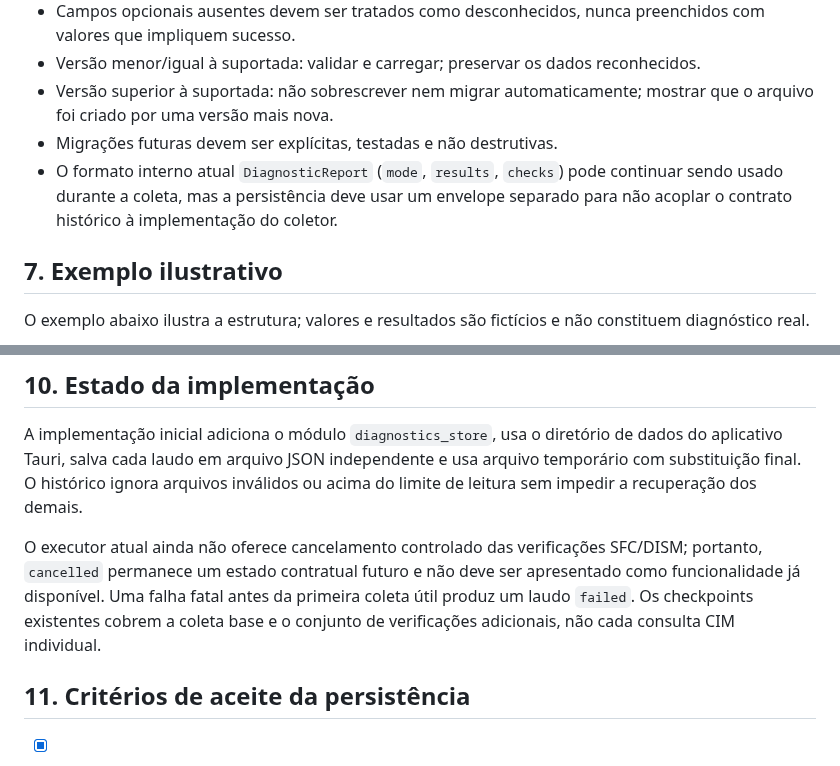
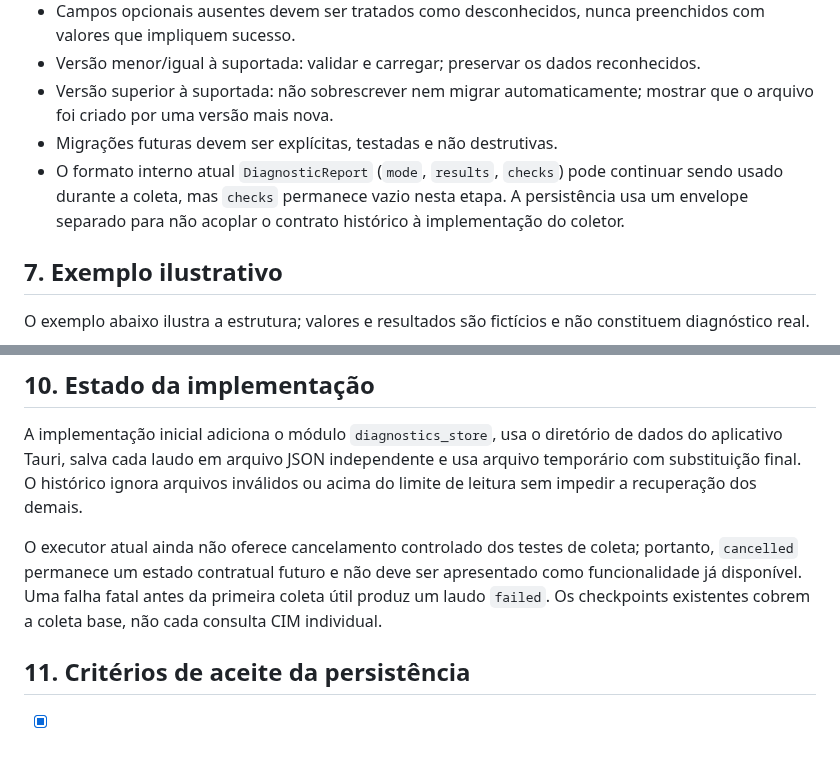
Before and after one commit to bloodshinoda/qboa-digital, a Markdown page: docs/contrato-laudo-diagnostico-3.2.md, 2 parts joined by grey strips. GitHub-like rendering.

Commit message:
docs(diagnostico): alinhar contrato ao escopo sem SFC e DISM

```diff
--- a/docs/contrato-laudo-diagnostico-3.2.md
+++ b/docs/contrato-laudo-diagnostico-3.2.md
@@ -131,7 +131,7 @@ A política de retenção (limite por quantidade ou idade) fica deliberadamente
 - Versão menor/igual à suportada: validar e carregar; preservar os dados reconhecidos.
 - Versão superior à suportada: não sobrescrever nem migrar automaticamente; mostrar que o arquivo foi criado por uma versão mais nova.
 - Migrações futuras devem ser explícitas, testadas e não destrutivas.
-- O formato interno atual `DiagnosticReport` (`mode`, `results`, `checks`) pode continuar sendo usado durante a coleta, mas a persistência deve usar um envelope separado para não acoplar o contrato histórico à implementação do coletor.
+- O formato interno atual `DiagnosticReport` (`mode`, `results`, `checks`) pode continuar sendo usado durante a coleta, mas `checks` permanece vazio nesta etapa. A persistência usa um envelope separado para não acoplar o contrato histórico à implementação do coletor.
 
 ## 7. Exemplo ilustrativo
 
@@ -197,7 +197,7 @@ O identificador no exemplo é ilustrativo. A implementação deve gerar IDs úni
 
 A implementação inicial adiciona o módulo `diagnostics_store`, usa o diretório de dados do aplicativo Tauri, salva cada laudo em arquivo JSON independente e usa arquivo temporário com substituição final. O histórico ignora arquivos inválidos ou acima do limite de leitura sem impedir a recuperação dos demais.
 
-O executor atual ainda não oferece cancelamento controlado das verificações SFC/DISM; portanto, `cancelled` permanece um estado contratual futuro e não deve ser apresentado como funcionalidade já disponível. Uma falha fatal antes da primeira coleta útil produz um laudo `failed`. Os checkpoints existentes cobrem a coleta base e o conjunto de verificações adicionais, não cada consulta CIM individual.
+O executor atual ainda não oferece cancelamento controlado dos testes de coleta; portanto, `cancelled` permanece um estado contratual futuro e não deve ser apresentado como funcionalidade já disponível. Uma falha fatal antes da primeira coleta útil produz um laudo `failed`. Os checkpoints existentes cobrem a coleta base, não cada consulta CIM individual.
 
 ## 11. Critérios de aceite da persistência
 
```
Also changed, not shown: other parts of docs/contrato-laudo-diagnostico-3.2.md (+1 -1 lines).
